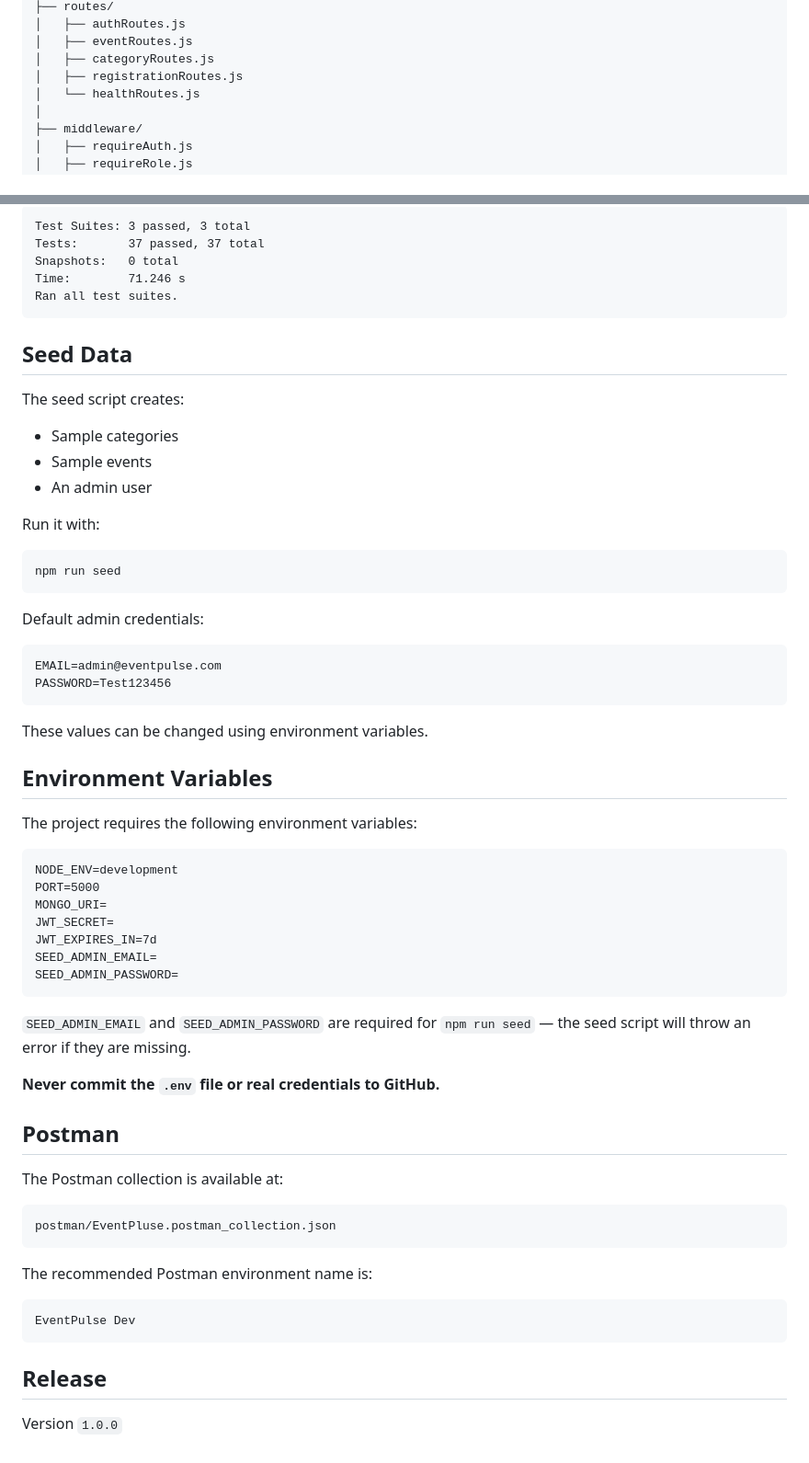
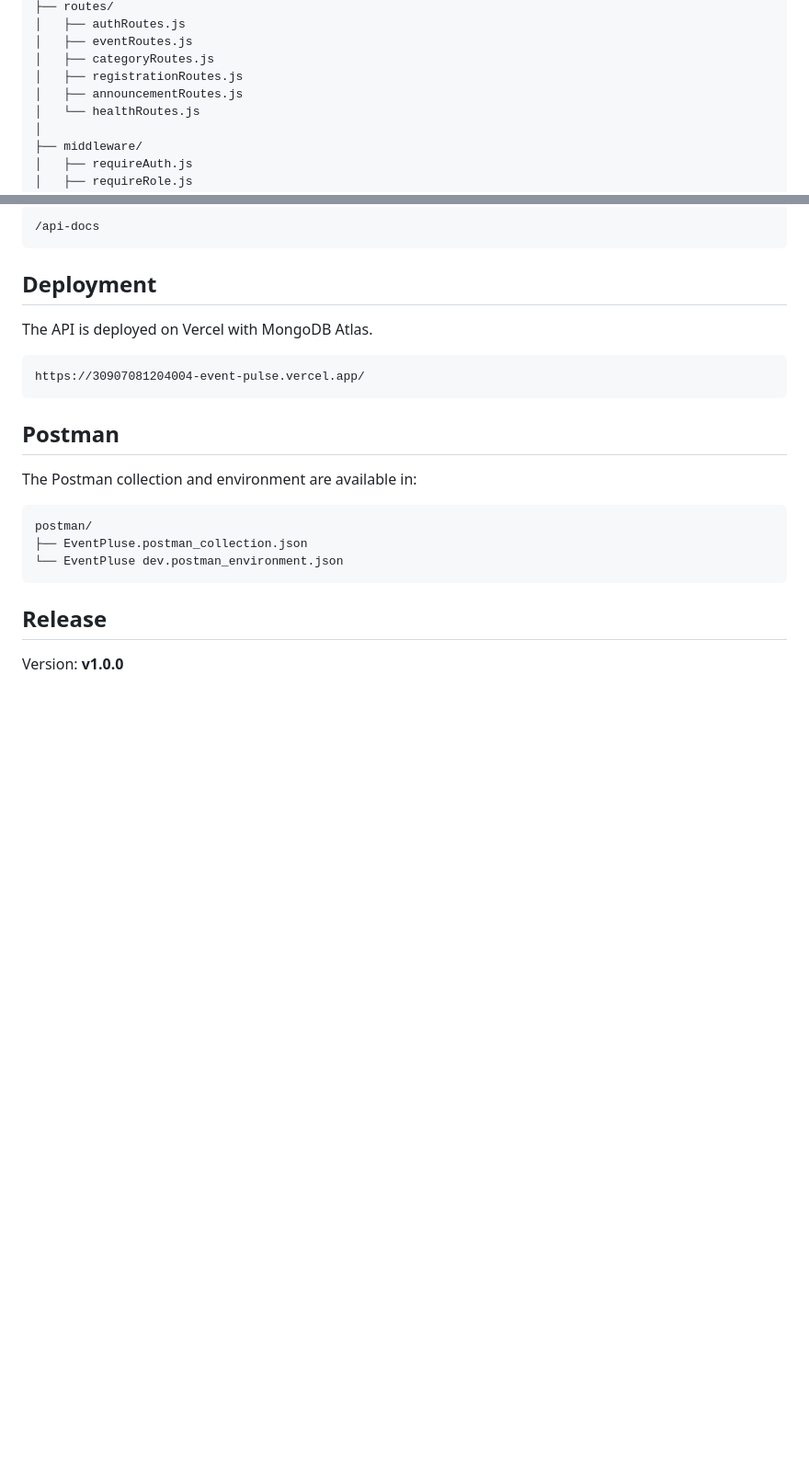
Before and after one commit to malakazzam2009-alt/30907081204004-EventPulse, a Markdown page: README.md, 2 parts joined by grey strips. Shown at 92% size. Drawn GitHub-style; blank space fills up the shorter version.

````diff
--- a/README.md
+++ b/README.md
@@ -60,6 +62,7 @@ EventPulse/
 │   ├── eventRoutes.js
 │   ├── categoryRoutes.js
 │   ├── registrationRoutes.js
+│   ├── announcementRoutes.js
 │   └── healthRoutes.js
 │
 ├── middleware/
@@ -279,67 +237,26 @@ The integration tests use `mongodb-memory-server`, so they do not require the re
 
 ```text
-Test Suites: 3 passed, 3 total
-Tests:       37 passed, 37 total
-Snapshots:   0 total
-Time:        71.246 s
-Ran all test suites.
+/api-docs
 ```
 
-## Seed Data
+## Deployment
 
-The seed script creates:
-
-* Sample categories
-* Sample events
-* An admin user
-
-Run it with:
-
-```bash
-npm run seed
-```
-
-Default admin credentials:
+The API is deployed on Vercel with MongoDB Atlas.
 
 ```text
-EMAIL=admin@eventpulse.com
-PASSWORD=Test123456
+https://30907081204004-event-pulse.vercel.app/
 ```
-
-These values can be changed using environment variables.
-
-## Environment Variables
-
-The project requires the following environment variables:
-
-```text
-NODE_ENV=development
-PORT=5000
-MONGO_URI=
-JWT_SECRET=
-JWT_EXPIRES_IN=7d
-SEED_ADMIN_EMAIL=
-SEED_ADMIN_PASSWORD=
-```
-
-`SEED_ADMIN_EMAIL` and `SEED_ADMIN_PASSWORD` are required for `npm run seed` — the seed script will throw an error if they are missing.
-
-**Never commit the `.env` file or real credentials to GitHub.**
 
 ## Postman
 
-The Postman collection is available at:
+The Postman collection and environment are available in:
 
 ```text
-postman/EventPluse.postman_collection.json
-```
-
-The recommended Postman environment name is:
-
-```text
-EventPulse Dev
+postman/
+├── EventPluse.postman_collection.json
+└── EventPluse dev.postman_environment.json
 ```
 
 ## Release
 
-Version `1.0.0`
+Version: **v1.0.0**
````
Also changed, not shown: other parts of README.md (+106 -149 lines).
